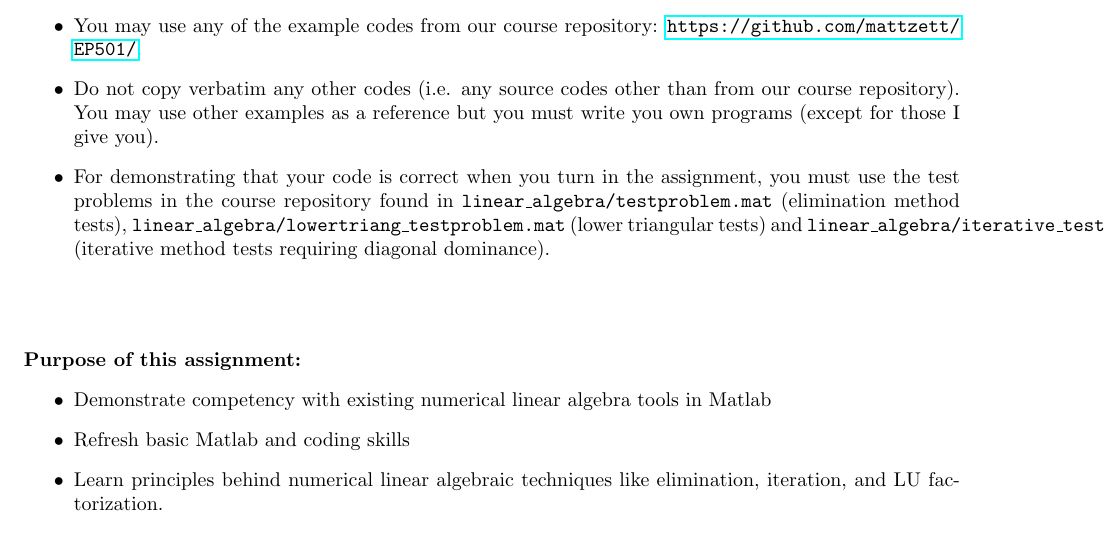
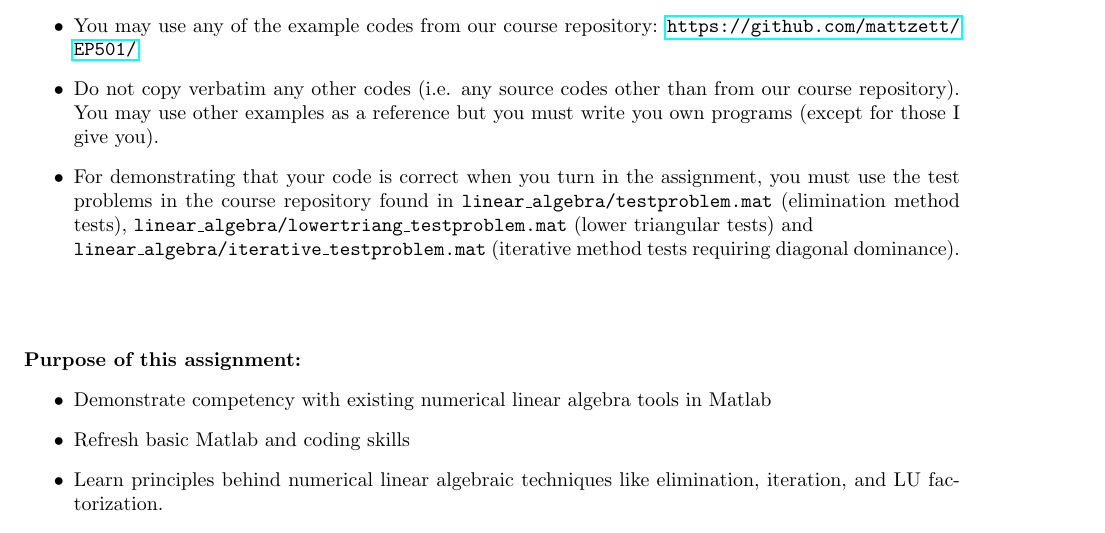
Before and after one commit to mattzett/EP501, a LaTeX problem sheet (HW1/HW1.tex): part of page 1 of 2, cut so that both start at the same text. Compiled offline with pdfLaTeX.

Commit message:
Homework release candidate 2

```diff
--- a/HW1/HW1.tex
+++ b/HW1/HW1.tex
@@ -25,7 +25,7 @@
   \item I must be able to run your code and produce all results by executing a single top-level Matlab script, e.g. \textsf{assignment1.m} or similar.
   \item You may use any of the example codes from our course repository:  \url{https://github.com/mattzett/EP501/}.
   \item Do not copy verbatim any other codes (i.e. any source codes other than from our course repository).  You may use other examples as a reference but you must write you own programs (except for those I give you).
-  \item For demonstrating that your code is correct when you turn in the assignment, you must use the test problems in the course repository found in \texttt{linear\_algebra/testproblem.mat} (elimination method tests), \texttt{linear\_algebra/lowertriang\_testproblem.mat} (lower triangular tests) and \texttt{linear\_algebra/iterative\_testproblem.mat} (iterative method tests requiring diagonal dominance).
+  \item For demonstrating that your code is correct when you turn in the assignment, you must use the test problems in the course repository found in \texttt{linear\_algebra/testproblem.mat} (elimination method tests), \texttt{linear\_algebra/lowertriang\_testproblem.mat} (lower triangular tests) and \\ \texttt{linear\_algebra/iterative\_testproblem.mat} (iterative method tests requiring diagonal dominance).
 \end{itemize}
 ~\\~\\~\\
 \textbf{Purpose of this assignment:}
```
Also changed, not shown: HW1/HW1.pdf.
